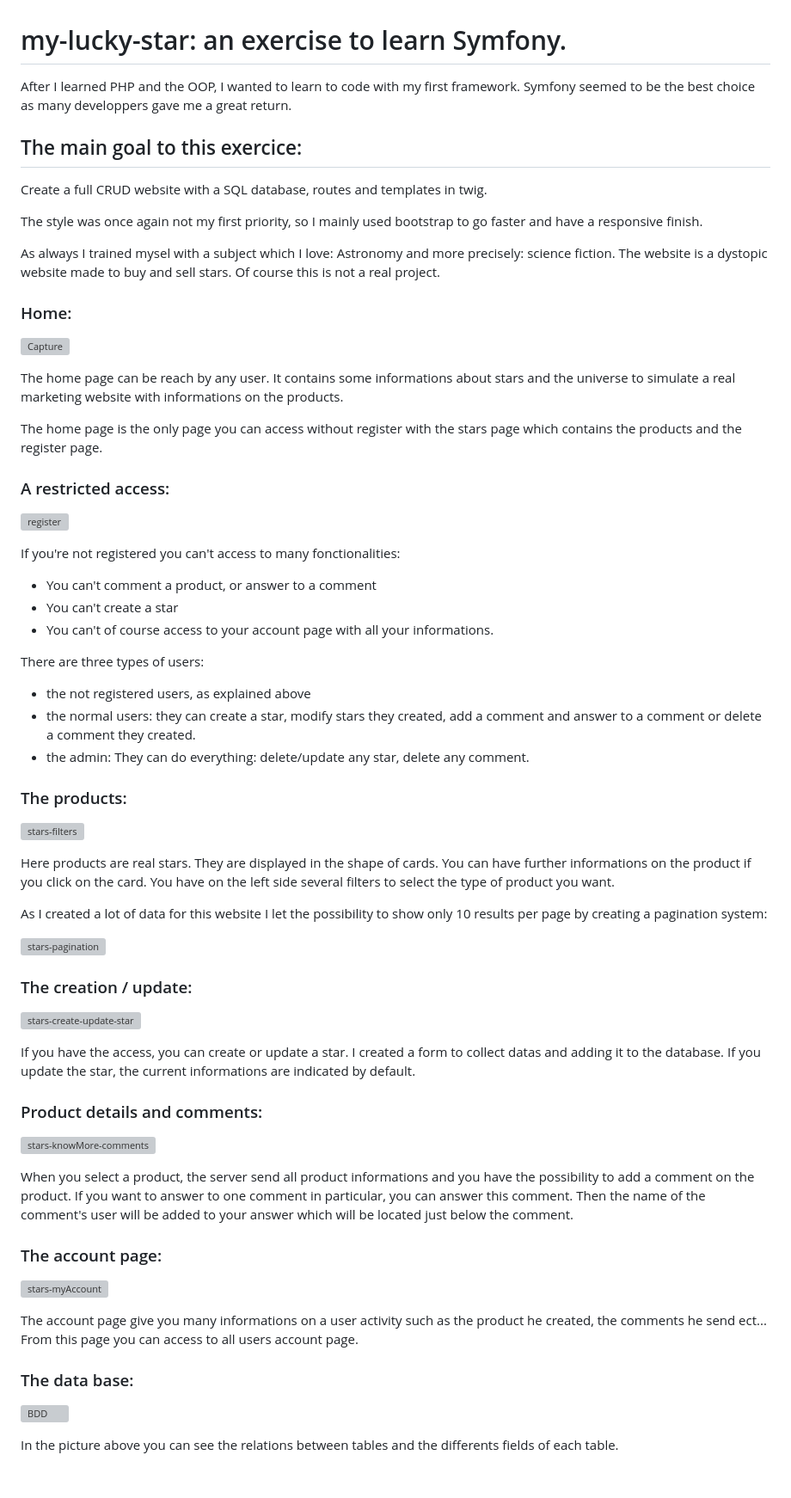
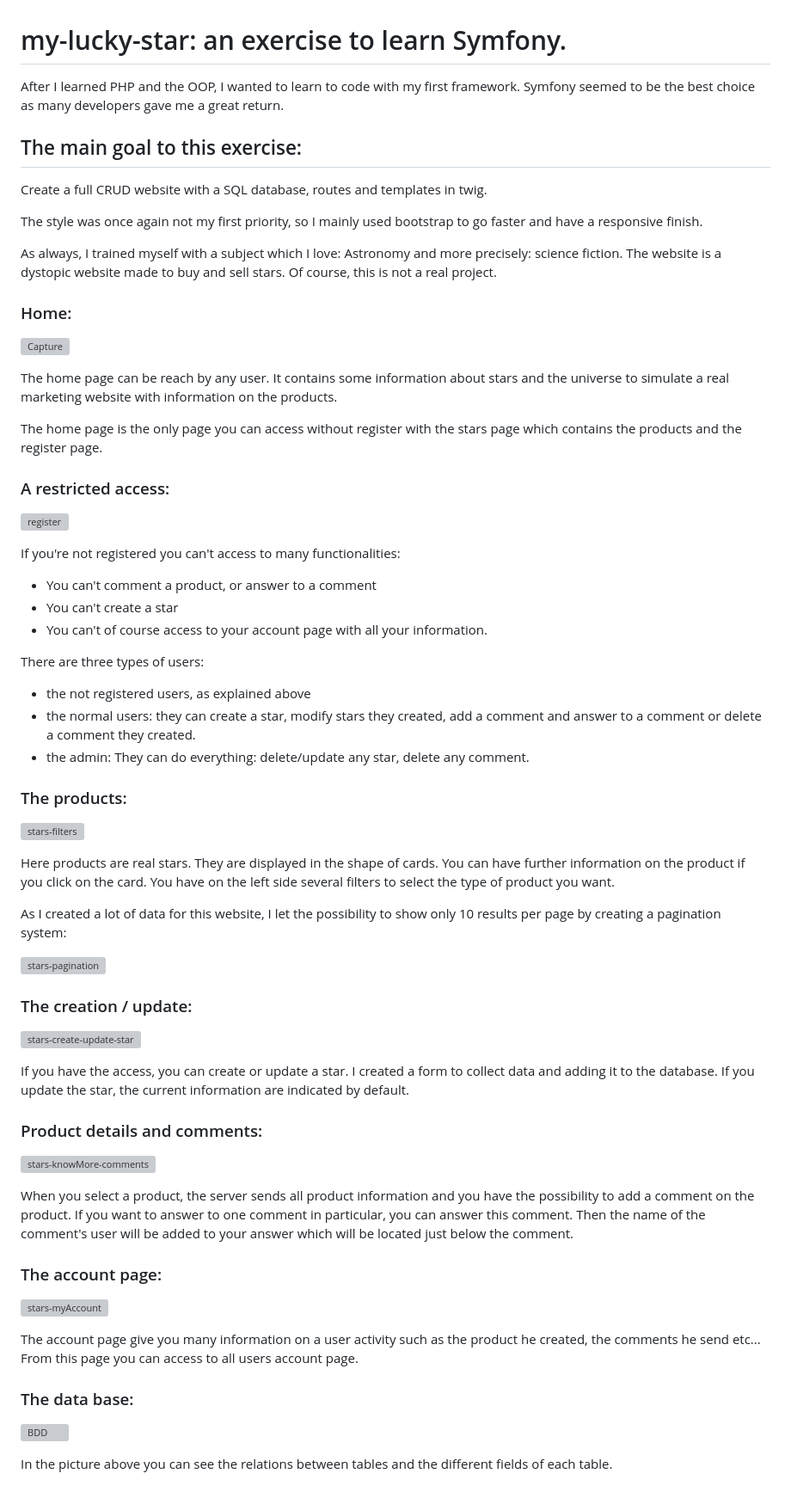
Before and after one commit to Nicolas-CHRETIEN/my-lucky-star, a Markdown page: README.md, the part around the change. Shown at 86% size. GitHub-like rendering; grey boxes are pictures that could not be loaded.

```diff
--- a/README.md
+++ b/README.md
@@ -1,16 +1,16 @@
 # my-lucky-star: an exercise to learn Symfony.
 
 After I learned PHP and the OOP, I wanted to learn to code with my first framework.
-Symfony seemed to be the best choice as many developpers gave me a great return.
+Symfony seemed to be the best choice as many developers gave me a great return.
 
-## The main goal to this exercice:
+## The main goal to this exercise:
 Create a full CRUD website with a SQL database, routes and templates in twig.
 
 The style was once again not my first priority, so I mainly used bootstrap to go faster and have a responsive finish.
 
-As always I trained mysel with a subject which I love: Astronomy and more precisely: science fiction.
+As always, I trained myself with a subject which I love: Astronomy and more precisely: science fiction.
 The website is a dystopic website made to buy and sell stars.
-Of course this is not a real project.
+Of course, this is not a real project.
 
 ### Home:
 
@@ -18,7 +18,7 @@ Of course this is not a real project.
 
 
 The home page can be reach by any user.
-It contains some informations about stars and the universe to simulate a real marketing website with informations on the products.
+It contains some information about stars and the universe to simulate a real marketing website with information on the products.
 
 The home page is the only page you can access without register with the stars page which contains the products and the register page.
 
@@ -26,10 +26,10 @@ The home page is the only page you can access without register with the stars pa
 
 ![register](https://github.com/Nicolas-CHRETIEN/my-lucky-star/assets/132827127/a0b34368-4f9a-41c5-8de2-5c4be8041a59)
 
-If you're not registered you can't access to many fonctionalities:
+If you're not registered you can't access to many functionalities:
   - You can't comment a product, or answer to a comment
   - You can't create a star
-  - You can't of course access to your account page with all your informations.
+  - You can't of course access to your account page with all your information.
 
 There are three types of users:
   - the not registered users, as explained above
@@ -43,10 +43,10 @@ There are three types of users:
 
 
 Here products are real stars.
-They are displayed in the shape of cards. You can have further informations on the product if you click on the card.
+They are displayed in the shape of cards. You can have further information on the product if you click on the card.
 You have on the left side several filters to select the type of product you want.
 
-As I created a lot of data for this website I let the possibility to show only 10 results per page by creating a pagination system:
+As I created a lot of data for this website, I let the possibility to show only 10 results per page by creating a pagination system:
 
 ![stars-pagination](https://github.com/Nicolas-CHRETIEN/my-lucky-star/assets/132827127/2db74794-9875-4b77-9a15-223ed1f8bca6)
 
@@ -58,8 +58,8 @@ As I created a lot of data for this website I let the possibility to show only 1
 
 
 If you have the access, you can create or update a star.
-I created a form to collect datas and adding it to the database.
-If you update the star, the current informations are indicated by default.
+I created a form to collect data and adding it to the database.
+If you update the star, the current information are indicated by default.
 
 
 ### Product details and comments:
@@ -67,7 +67,7 @@ If you update the star, the current informations are indicated by default.
 ![stars-knowMore-comments](https://github.com/Nicolas-CHRETIEN/my-lucky-star/assets/132827127/a18baa99-3be6-47eb-9b43-06c26771a989)
 
 
-When you select a product, the server send all product informations and you have the possibility to add a comment on the product.
+When you select a product, the server sends all product information and you have the possibility to add a comment on the product.
 If you want to answer to one comment in particular, you can answer this comment.
 Then the name of the comment's user will be added to your answer which will be located just below the comment.
 
@@ -76,7 +76,7 @@ Then the name of the comment's user will be added to your answer which will be l
 
 ![stars-myAccount](https://github.com/Nicolas-CHRETIEN/my-lucky-star/assets/132827127/1ebf5afa-9620-41e0-8e5b-606b4bfa985f)
 
-The account page give you many informations on a user activity such as the product he created, the comments he send ect...
+The account page give you many information on a user activity such as the product he created, the comments he send etc...
 From this page you can access to all users account page.
 
 
@@ -84,4 +84,4 @@ From this page you can access to all users account page.
 
 ![BDD](https://github.com/Nicolas-CHRETIEN/my-lucky-star/assets/132827127/561203f8-c3fa-4595-b16f-54c23041b464)
 
-In the picture above you can see the relations between tables and the differents fields of each table.
+In the picture above you can see the relations between tables and the different fields of each table.
```
